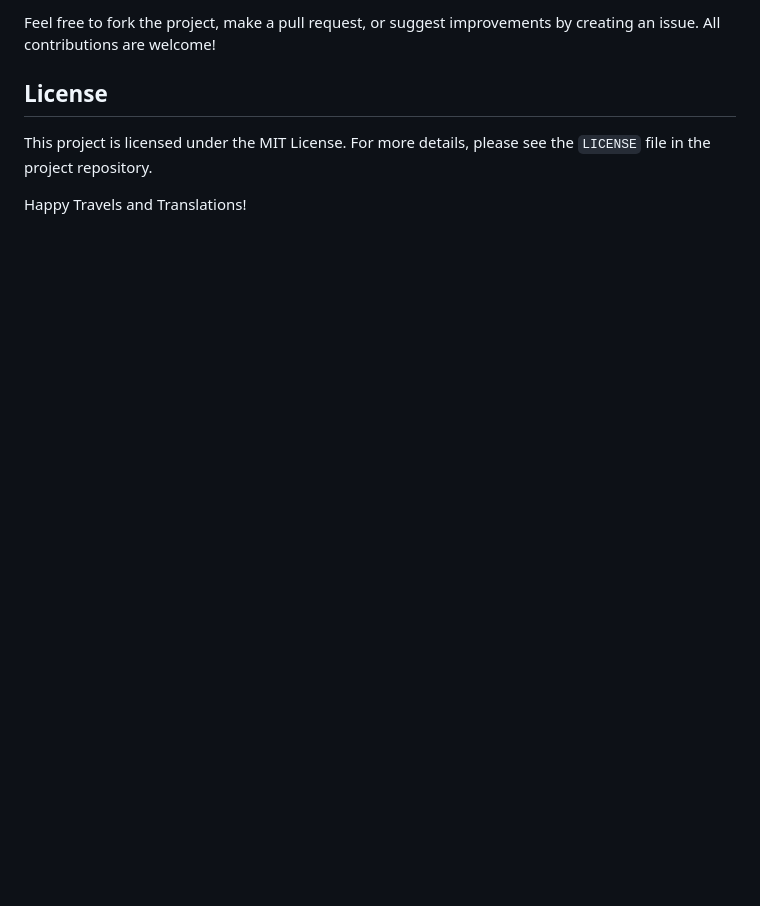
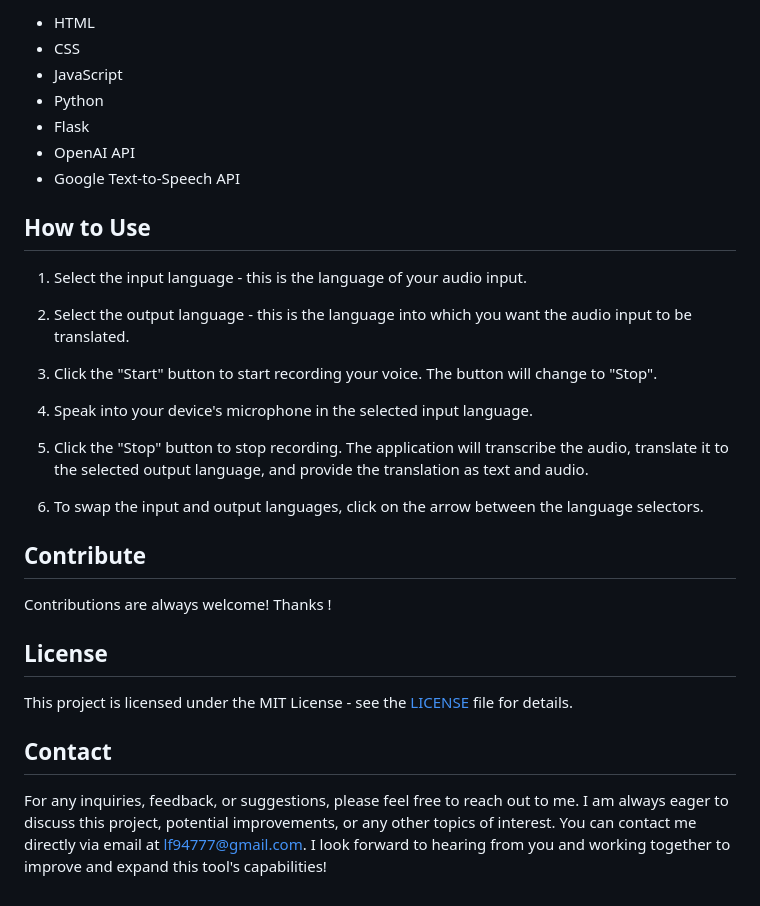
Before and after one commit to End2EndAI/travel-ai-translator, a Markdown page: README.md, the part around the change printed below. Rendered like a GitHub page; blank space fills up the shorter version.

```diff
--- a/README.md
+++ b/README.md
@@ -72,8 +51,34 @@ Follow the instructions below to run the Travel-Translator app:
 
-Feel free to fork the project, make a pull request, or suggest improvements by creating an issue. All contributions are welcome!
+- HTML
+- CSS
+- JavaScript
+- Python
+- Flask
+- OpenAI API
+- Google Text-to-Speech API
+
+## How to Use
+
+1. Select the input language - this is the language of your audio input.
+
+2. Select the output language - this is the language into which you want the audio input to be translated.
+
+3. Click the "Start" button to start recording your voice. The button will change to "Stop".
+
+4. Speak into your device's microphone in the selected input language.
+
+5. Click the "Stop" button to stop recording. The application will transcribe the audio, translate it to the selected output language, and provide the translation as text and audio.
+
+6. To swap the input and output languages, click on the arrow between the language selectors.
+
+## Contribute
+
+Contributions are always welcome! Thanks !
 
 ## License
 
-This project is licensed under the MIT License. For more details, please see the `LICENSE` file in the project repository.
+This project is licensed under the MIT License - see the [LICENSE](LICENSE.md) file for details.
 
-Happy Travels and Translations!
+## Contact
+
+For any inquiries, feedback, or suggestions, please feel free to reach out to me. I am always eager to discuss this project, potential improvements, or any other topics of interest. You can contact me directly via email at [lf94777@gmail.com](mailto:lf94777@gmail.com). I look forward to hearing from you and working together to improve and expand this tool's capabilities!
```
Also changed, not shown: other parts of README.md (+26 -47 lines), static/img/demo.png (added).
